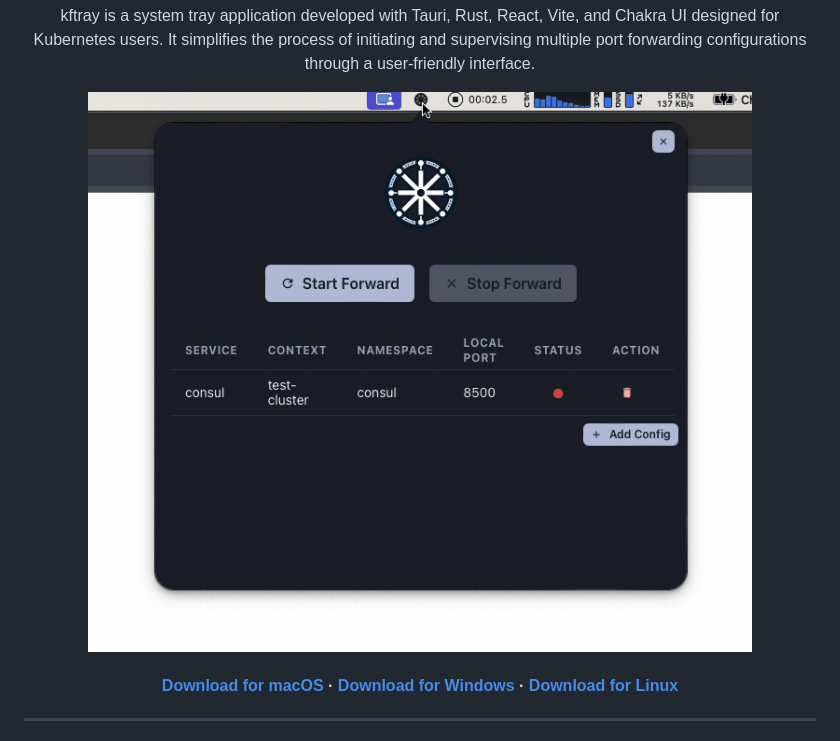
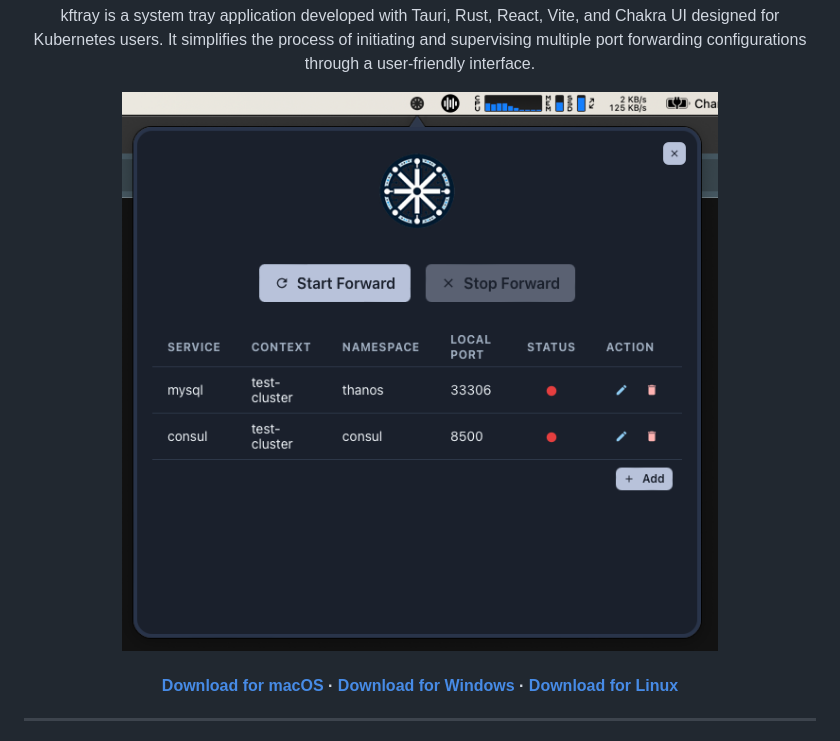
Before and after one commit to hcavarsan/kftray, a Markdown page: README.md, the part around the change. GitHub-like rendering; pictures changed too: img/demo.gif (deleted), img/ss.png (added).

Commit message:
feat: improve README

```diff
--- a/README.md
+++ b/README.md
@@ -22,7 +22,7 @@
 </p>
 
 <p align="center">
-  <img src="img/demo.gif" alt="kftray demo" width="800" />
+  <img src="img/ss.png" alt="kftray demo" width="800" />
 </p>
 
 <h4 align="center">
```
